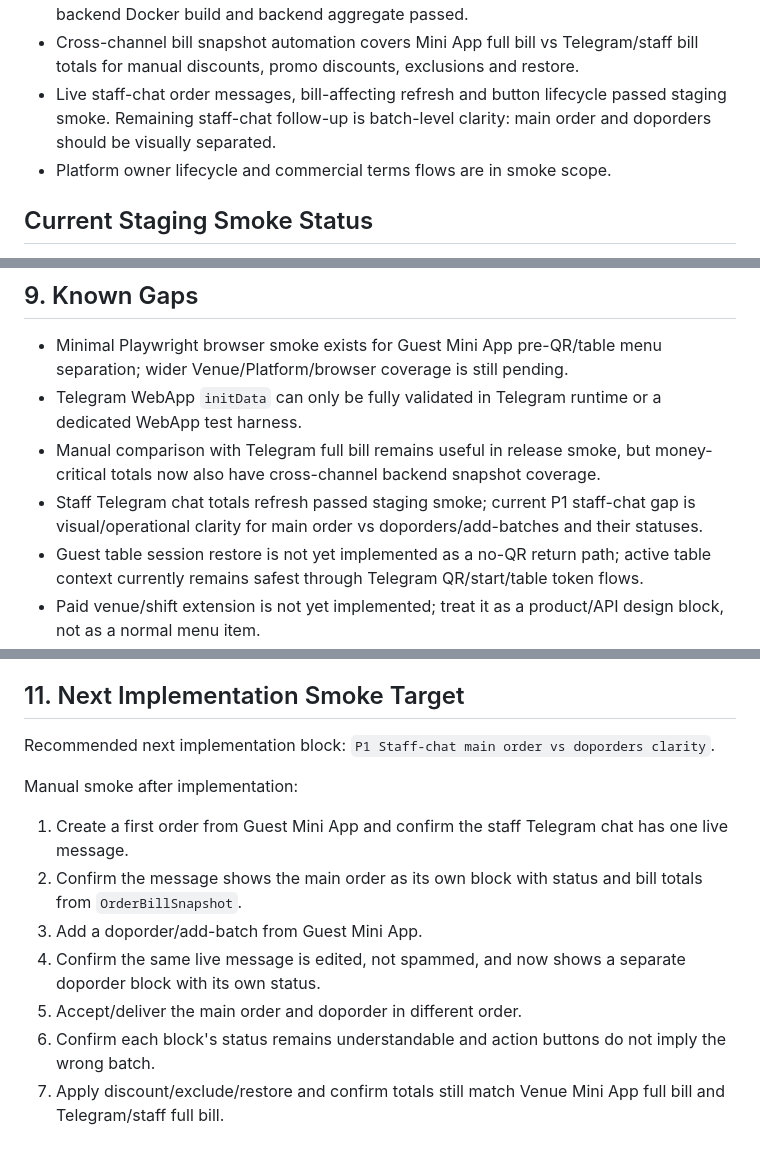
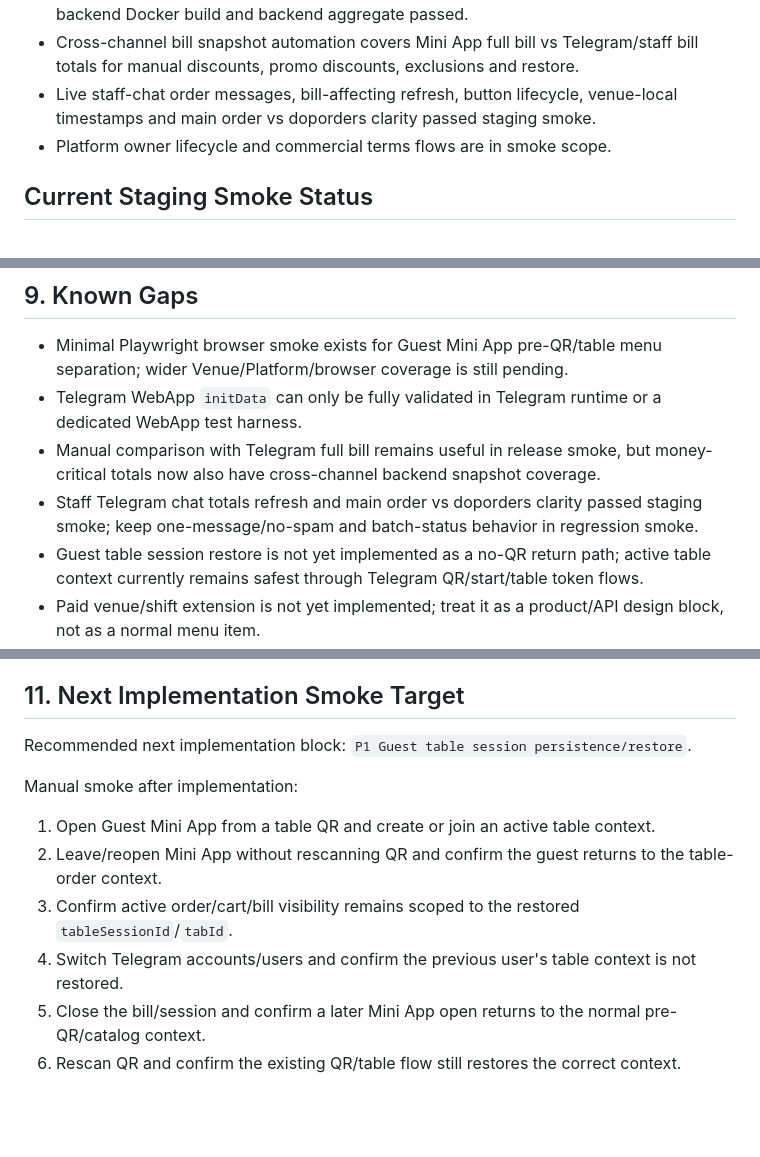
Before and after one commit to koteev-m/hookah_bot, a Markdown page: docs/audit/MINI_APP_LAUNCH_SMOKE_CHECKLIST.md, 3 parts joined by grey strips. Rendered like a GitHub page; blank space fills up the shorter version.

Commit message:
Record staff chat smoke and plan guest table restore

```diff
--- a/docs/audit/MINI_APP_LAUNCH_SMOKE_CHECKLIST.md
+++ b/docs/audit/MINI_APP_LAUNCH_SMOKE_CHECKLIST.md
@@ -22,7 +22,7 @@
 - Pilot Smoke Fix Pack #1.1 staging re-smoke passed on 2026-06-04; the previous P1 `Guest pre-QR endless "Загрузка информации..."` is resolved.
 - CI release validation is green for the current release snapshot: backend ktlint, backend compile, split backend route/RBAC/Telegram/migration jobs, compose, Mini App build, backend Docker build and backend aggregate passed.
 - Cross-channel bill snapshot automation covers Mini App full bill vs Telegram/staff bill totals for manual discounts, promo discounts, exclusions and restore.
-- Live staff-chat order messages, bill-affecting refresh and button lifecycle passed staging smoke. Remaining staff-chat follow-up is batch-level clarity: main order and doporders should be visually separated.
+- Live staff-chat order messages, bill-affecting refresh, button lifecycle, venue-local timestamps and main order vs doporders clarity passed staging smoke.
 - Platform owner lifecycle and commercial terms flows are in smoke scope.
 
 ## Current Staging Smoke Status
@@ -359,7 +358,7 @@ Expected:
 - Minimal Playwright browser smoke exists for Guest Mini App pre-QR/table menu separation; wider Venue/Platform/browser coverage is still pending.
 - Telegram WebApp `initData` can only be fully validated in Telegram runtime or a dedicated WebApp test harness.
 - Manual comparison with Telegram full bill remains useful in release smoke, but money-critical totals now also have cross-channel backend snapshot coverage.
-- Staff Telegram chat totals refresh passed staging smoke; current P1 staff-chat gap is visual/operational clarity for main order vs doporders/add-batches and their statuses.
+- Staff Telegram chat totals refresh and main order vs doporders clarity passed staging smoke; keep one-message/no-spam and batch-status behavior in regression smoke.
 - Guest table session restore is not yet implemented as a no-QR return path; active table context currently remains safest through Telegram QR/start/table token flows.
 - Paid venue/shift extension is not yet implemented; treat it as a product/API design block, not as a normal menu item.
 - `📖 Фото-меню` is currently a flat info-section media list; optional owner-defined subsections are a P2 follow-up.
@@ -377,14 +376,13 @@ Expected:
 
 ## 11. Next Implementation Smoke Target
 
-Recommended next implementation block: `P1 Staff-chat main order vs doporders clarity`.
+Recommended next implementation block: `P1 Guest table session persistence/restore`.
 
 Manual smoke after implementation:
 
-1. Create a first order from Guest Mini App and confirm the staff Telegram chat has one live message.
-2. Confirm the message shows the main order as its own block with status and bill totals from `OrderBillSnapshot`.
-3. Add a doporder/add-batch from Guest Mini App.
-4. Confirm the same live message is edited, not spammed, and now shows a separate doporder block with its own status.
-5. Accept/deliver the main order and doporder in different order.
-6. Confirm each block's status remains understandable and action buttons do not imply the wrong batch.
-7. Apply discount/exclude/restore and confirm totals still match Venue Mini App full bill and Telegram/staff full bill.
+1. Open Guest Mini App from a table QR and create or join an active table context.
+2. Leave/reopen Mini App without rescanning QR and confirm the guest returns to the table-order context.
+3. Confirm active order/cart/bill visibility remains scoped to the restored `tableSessionId`/`tabId`.
+4. Switch Telegram accounts/users and confirm the previous user's table context is not restored.
+5. Close the bill/session and confirm a later Mini App open returns to the normal pre-QR/catalog context.
+6. Rescan QR and confirm the existing QR/table flow still restores the correct context.
```
Also changed, not shown: other parts of docs/audit/MINI_APP_LAUNCH_SMOKE_CHECKLIST.md (+0 -1 lines), docs/UPDATED_PRODUCT_AI_ROADMAP.md (+4 -4 lines).
